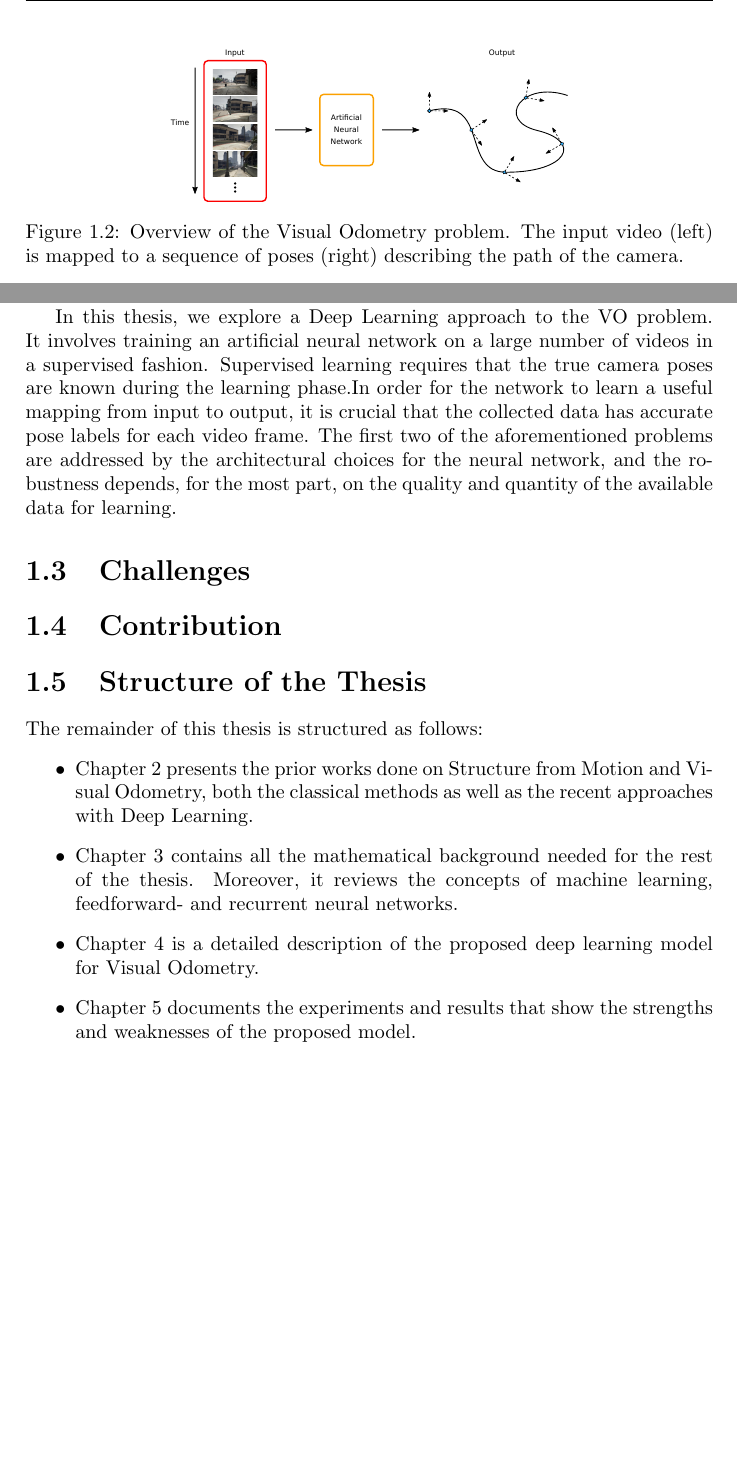
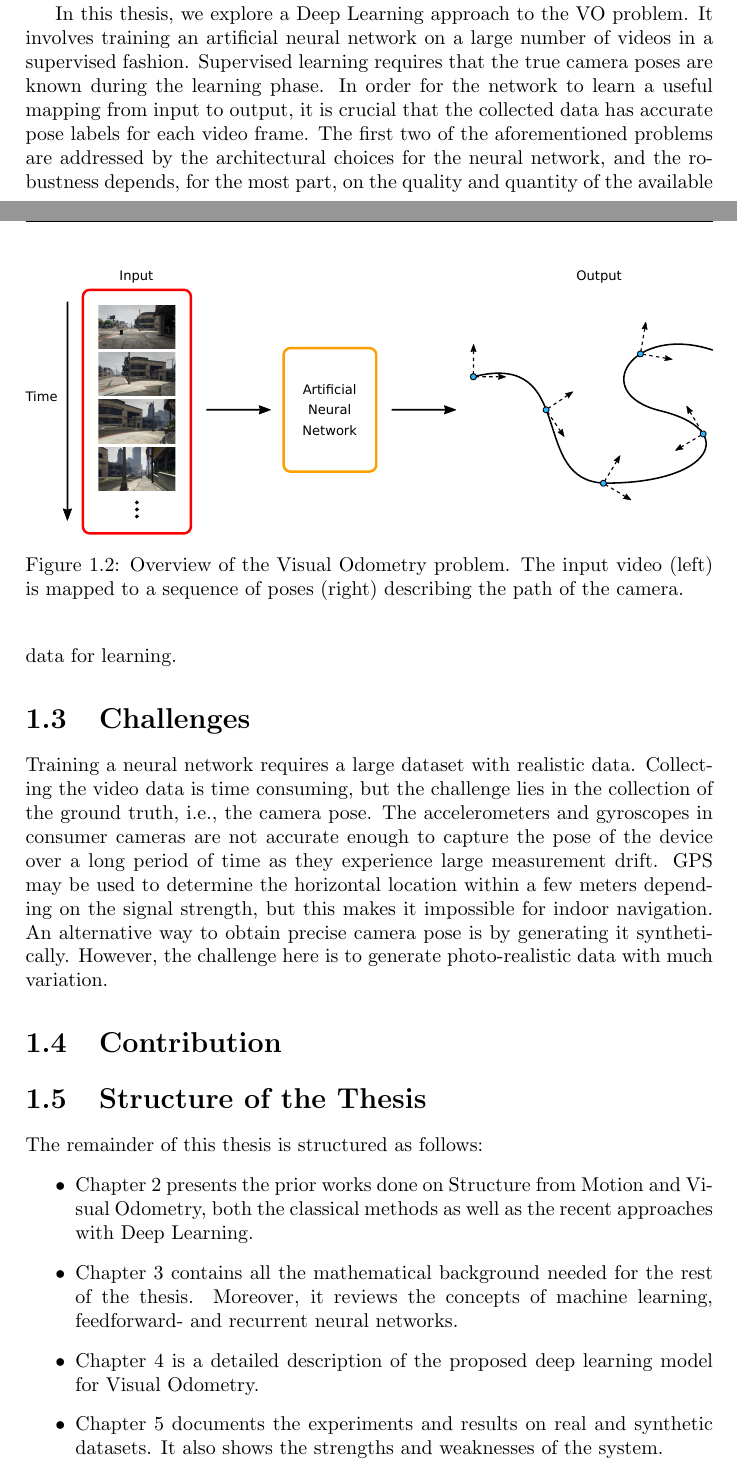
Before and after one commit to awaelchli/master-thesis, a LaTeX thesis (Document/main.tex, which reads Document/Chapters/Introduction.tex): two parts of pages 7 and 8 of 50 before the commit and two parts of pages 7 and 8 of 51 after it, joined at a grey line, cut so that both start at the same text, the shorter picture padded with empty space. Compiled offline with pdfLaTeX.

Commit message:
challenges and figure

```diff
--- a/Document/Chapters/Introduction.tex
+++ b/Document/Chapters/Introduction.tex
@@ -82,7 +82,7 @@
 		Figure~\ref{fig:overview-visual-odometry} shows an overview of the VO problem.
 		\begin{figure}[t]
 			\centering
-			\includegraphics[width=7cm]{"Introduction/Problem Overview/overview"}
+			\includegraphics[width=\linewidth]{"Introduction/Problem Overview/overview"}
 			\caption[Description of the Visual Odometry problem]
 					{Overview of the Visual Odometry problem.
 					 The input video (left) is mapped to a sequence of poses (right) describing the path of the camera.
@@ -107,6 +108,12 @@
 		% Getting the sequences wth ground truth pose (using gps, IMU, synthetic)
 		%
 
+		Training a neural network requires a large dataset with realistic data.
+		Collecting the video data is time consuming, but the challenge lies in the collection of the ground truth, i.e., the camera pose.
+		The accelerometers and gyroscopes in consumer cameras are not accurate enough to capture the pose of the device over a long period of time as they experience large measurement drift.
+		GPS may be used to determine the horizontal location within a few meters depending on the signal strength, but this makes it impossible for indoor navigation.
+		An alternative way to obtain precise camera pose is by generating it synthetically.
+		However, the challenge here is to generate photo-realistic data with much variation.
 
 	\section{Contribution}
 		% mention the deepVO paper, based on this work
@@ -124,7 +131,8 @@
 
 			\item Chapter 4 is a detailed description of the proposed deep learning model for Visual Odometry.
 
-			\item Chapter 5 documents the experiments and results that show the strengths and weaknesses of the proposed model.
+			\item Chapter 5 documents the experiments and results on real and synthetic datasets.
+			It also shows the strengths and weaknesses of the system.
 
 			\item Chapter 6 concludes the thesis with a discussion of the results and improvements for future work.
 		\end{itemize}
```
Also changed, not shown: Document/Chapters/Introduction.tex (5 more changed lines).
